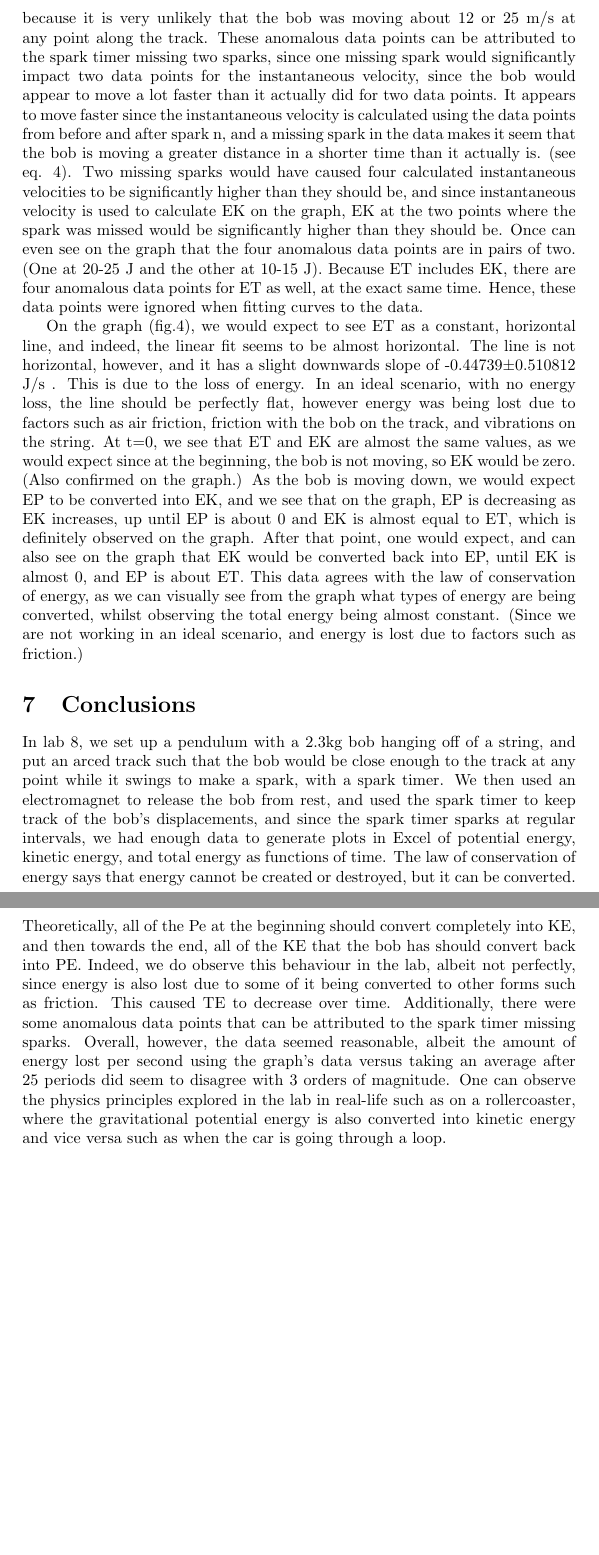
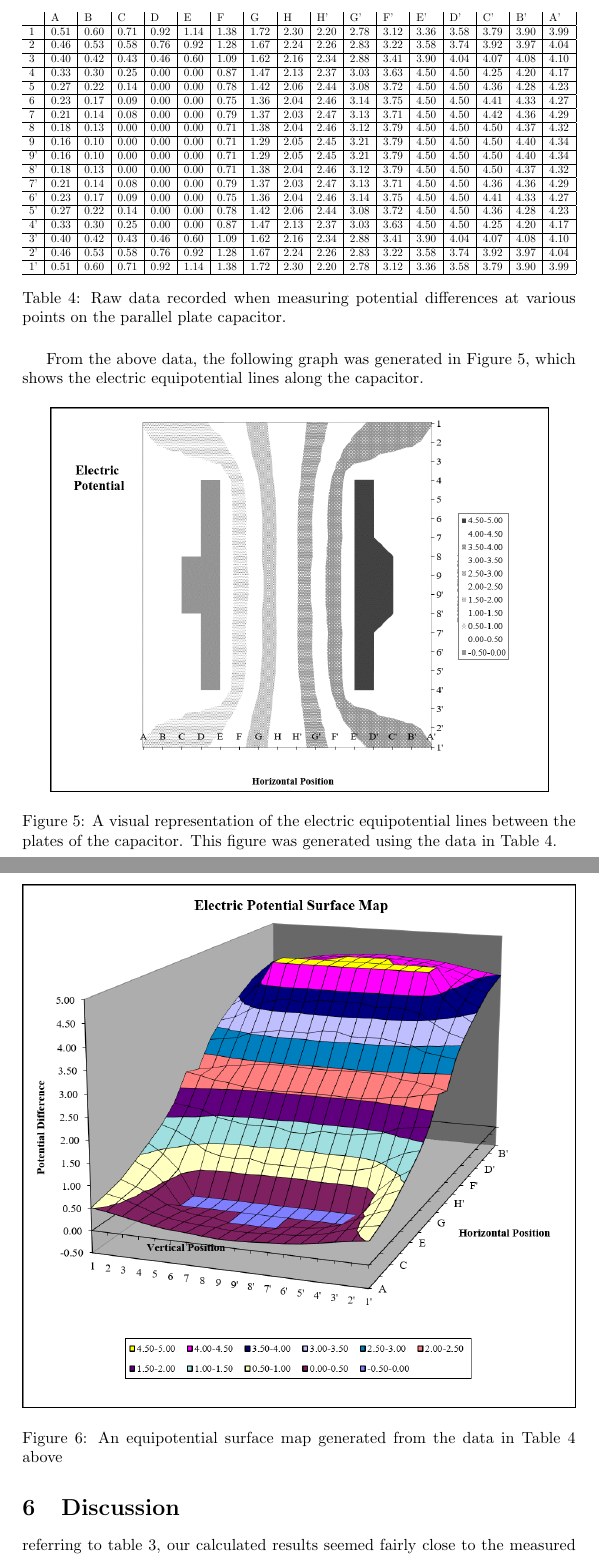
Before and after one commit to Arunscape/LaTeX-Stuff, a LaTeX document (Phys 230 Lab Reports/Experiment 1/Lab2.tex): two parts of pages 10 and 11 of 11 before the commit and two parts of pages 8 and 9 of 10 after it, joined at a grey line, cut at the place of the change, the shorter picture padded with empty space. Compiled offline with pdfLaTeX.

Commit message:
what a shit show

```diff
--- a/Phys 230 Lab Reports/Experiment 1/Lab2.tex
+++ b/Phys 230 Lab Reports/Experiment 1/Lab2.tex
@@ -290,4 +296,39 @@ answer questions in Discussion.\\
+\begin{table}[H]
+\centering
+\resizebox{\textwidth}{!}{%
+\begin{tabular}{l|l|l|l|l|l|l|l|l|l|l|l|l|l|l|l|l|}
+   & A    & B    & C    & D    & E    & F    & G    & H    & H'   & G'   & F'   & E'   & D'   & C'   & B'   & A'   \\ \hline
+1  & 0.51 & 0.60 & 0.71 & 0.92 & 1.14 & 1.38 & 1.72 & 2.30 & 2.20 & 2.78 & 3.12 & 3.36 & 3.58 & 3.79 & 3.90 & 3.99 \\ \hline
+2  & 0.46 & 0.53 & 0.58 & 0.76 & 0.92 & 1.28 & 1.67 & 2.24 & 2.26 & 2.83 & 3.22 & 3.58 & 3.74 & 3.92 & 3.97 & 4.04 \\ \hline
+3  & 0.40 & 0.42 & 0.43 & 0.46 & 0.60 & 1.09 & 1.62 & 2.16 & 2.34 & 2.88 & 3.41 & 3.90 & 4.04 & 4.07 & 4.08 & 4.10 \\ \hline
+4  & 0.33 & 0.30 & 0.25 & 0.00 & 0.00 & 0.87 & 1.47 & 2.13 & 2.37 & 3.03 & 3.63 & 4.50 & 4.50 & 4.25 & 4.20 & 4.17 \\ \hline
+5  & 0.27 & 0.22 & 0.14 & 0.00 & 0.00 & 0.78 & 1.42 & 2.06 & 2.44 & 3.08 & 3.72 & 4.50 & 4.50 & 4.36 & 4.28 & 4.23 \\ \hline
+6  & 0.23 & 0.17 & 0.09 & 0.00 & 0.00 & 0.75 & 1.36 & 2.04 & 2.46 & 3.14 & 3.75 & 4.50 & 4.50 & 4.41 & 4.33 & 4.27 \\ \hline
+7  & 0.21 & 0.14 & 0.08 & 0.00 & 0.00 & 0.79 & 1.37 & 2.03 & 2.47 & 3.13 & 3.71 & 4.50 & 4.50 & 4.42 & 4.36 & 4.29 \\ \hline
+8  & 0.18 & 0.13 & 0.00 & 0.00 & 0.00 & 0.71 & 1.38 & 2.04 & 2.46 & 3.12 & 3.79 & 4.50 & 4.50 & 4.50 & 4.37 & 4.32 \\ \hline
+9  & 0.16 & 0.10 & 0.00 & 0.00 & 0.00 & 0.71 & 1.29 & 2.05 & 2.45 & 3.21 & 3.79 & 4.50 & 4.50 & 4.50 & 4.40 & 4.34 \\ \hline
+9' & 0.16 & 0.10 & 0.00 & 0.00 & 0.00 & 0.71 & 1.29 & 2.05 & 2.45 & 3.21 & 3.79 & 4.50 & 4.50 & 4.50 & 4.40 & 4.34 \\ \hline
+8' & 0.18 & 0.13 & 0.00 & 0.00 & 0.00 & 0.71 & 1.38 & 2.04 & 2.46 & 3.12 & 3.79 & 4.50 & 4.50 & 4.50 & 4.37 & 4.32 \\ \hline
+7' & 0.21 & 0.14 & 0.08 & 0.00 & 0.00 & 0.79 & 1.37 & 2.03 & 2.47 & 3.13 & 3.71 & 4.50 & 4.50 & 4.36 & 4.36 & 4.29 \\ \hline
+6' & 0.23 & 0.17 & 0.09 & 0.00 & 0.00 & 0.75 & 1.36 & 2.04 & 2.46 & 3.14 & 3.75 & 4.50 & 4.50 & 4.41 & 4.33 & 4.27 \\ \hline
+5' & 0.27 & 0.22 & 0.14 & 0.00 & 0.00 & 0.78 & 1.42 & 2.06 & 2.44 & 3.08 & 3.72 & 4.50 & 4.50 & 4.36 & 4.28 & 4.23 \\ \hline
+4' & 0.33 & 0.30 & 0.25 & 0.00 & 0.00 & 0.87 & 1.47 & 2.13 & 2.37 & 3.03 & 3.63 & 4.50 & 4.50 & 4.25 & 4.20 & 4.17 \\ \hline
+3' & 0.40 & 0.42 & 0.43 & 0.46 & 0.60 & 1.09 & 1.62 & 2.16 & 2.34 & 2.88 & 3.41 & 3.90 & 4.04 & 4.07 & 4.08 & 4.10 \\ \hline
+2' & 0.46 & 0.53 & 0.58 & 0.76 & 0.92 & 1.28 & 1.67 & 2.24 & 2.26 & 2.83 & 3.22 & 3.58 & 3.74 & 3.92 & 3.97 & 4.04 \\ \hline
+1' & 0.51 & 0.60 & 0.71 & 0.92 & 1.14 & 1.38 & 1.72 & 2.30 & 2.20 & 2.78 & 3.12 & 3.36 & 3.58 & 3.79 & 3.90 & 3.99 \\ \hline
+\end{tabular}%
+}
+\caption{Raw data recorded when measuring potential differences at various points on the parallel plate capacitor.}
+\end{table}
 
+From the above data, the following graph was generated in Figure 5, which shows the electric
+equipotential lines along the capacitor.
+
+\begin{figure}[H]
+  \centering
+  \includegraphics[width=.9\textwidth]{chart2.png}
+  \caption{A visual representation of the electric equipotential lines between the plates of the capacitor. This figure was generated using the data in Table 4.}
+\end{figure}
 
 
 \begin{figure}[H]
@@ -301 +336,2 @@ answer questions in Discussion.\\
   \includegraphics[width=\textwidth]{chart3.png}
+  \caption{An equipotential surface map generated from the data in Table 4 above}
@@ -305,4 +340,4 @@ answer questions in Discussion.\\
 
 
 \section{Discussion}
-The results from the lab overall seemed reasonable, because the data fit pretty nicely to the curves that we expected them to in the graph. ET was fit to a linear curve, and EK and EP were fit to quadratic curves.  (Fig.2).  The value calculated for energy loss per second from the graph (-0.44739±0.510812 J/s) does not agree within error of the expected value we calculated (0.00161 J/s) which was calculated by measuring the initial and final displacement of the bob on the pendulum after 25 periods, finding the initial and final potential energies, calculating the total time for 25 periods, and then finding the average energy loss per second. The calculated value from the graph is 3 orders of magnitude different. However, given that the slope of the graph(fig.4) seemed almost flat, the data still seems somewhat reasonable.
+referring to table 3, our calculated results seemed fairly close to the measured
@@ -309,9 +348,15 @@ The results from the lab overall seemed reasonable, because the data fit pretty
 
-We did, however have to omit 4 anomalous data points from the curve fits, because it is very unlikely that the bob was moving about 12 or 25 m/s at any point along the track. These anomalous data points can be attributed to the spark timer missing two sparks, since one missing spark would significantly impact two data points for the instantaneous velocity, since the bob would appear to move a lot faster than it actually did for two data points. It appears to move faster since the instantaneous velocity is calculated using the data points from before and after spark n, and a missing spark in the data makes it seem that the bob is moving a greater distance in a shorter time than it actually is. (see eq. 4). Two missing sparks would have caused four calculated instantaneous velocities to be significantly higher than they should be, and since instantaneous velocity is used to calculate EK on the graph, EK at the two points where the spark was missed would be significantly higher than they should be. Once can even see on the graph that the four anomalous data points are in pairs of two. (One at 20-25 J and the other at 10-15 J). Because ET includes EK, there are four anomalous data points for ET as well, at the exact same time.  Hence, these data points were ignored when fitting curves to the data.
-
-On the graph (fig.4), we would expect to see ET as a constant, horizontal line, and indeed, the linear fit seems to be almost horizontal. The line is not horizontal, however, and it has a slight downwards slope of -0.44739±0.510812 J/s . This is due to the loss of energy. In an ideal scenario, with no energy loss, the line should be perfectly flat, however energy was being lost due to factors such as air friction, friction with the bob on the track, and vibrations on the string. At t=0, we see that ET and EK are almost the same values, as we would expect since at the beginning, the bob is not moving, so EK would be zero. (Also confirmed on the graph.) As the bob is moving down, we would expect EP to be converted into EK, and we see that on the graph, EP is decreasing as EK increases, up until EP is about 0 and EK is almost equal to ET, which is definitely observed on the graph. After that point, one would expect, and can also see on the graph that EK would be converted back into EP, until EK is almost 0, and EP is about ET. This data agrees with the law of conservation of energy, as we can visually see from the graph what types of energy are being converted, whilst observing the total energy being almost constant. (Since we are not working in an ideal scenario, and energy is lost due to factors such as friction.)
+----
+% The results from the lab overall seemed reasonable, because the data fit pretty nicely to the curves that we expected them to in the graph. ET was fit to a linear curve, and EK and EP were fit to quadratic curves.  (Fig.2).  The value calculated for energy loss per second from the graph (-0.44739±0.510812 J/s) does not agree within error of the expected value we calculated (0.00161 J/s) which was calculated by measuring the initial and final displacement of the bob on the pendulum after 25 periods, finding the initial and final potential energies, calculating the total time for 25 periods, and then finding the average energy loss per second. The calculated value from the graph is 3 orders of magnitude different. However, given that the slope of the graph(fig.4) seemed almost flat, the data still seems somewhat reasonable.
+%
+% We did, however have to omit 4 anomalous data points from the curve fits, because it is very unlikely that the bob was moving about 12 or 25 m/s at any point along the track. These anomalous data points can be attributed to the spark timer missing two sparks, since one missing spark would significantly impact two data points for the instantaneous velocity, since the bob would appear to move a lot faster than it actually did for two data points. It appears to move faster since the instantaneous velocity is calculated using the data points from before and after spark n, and a missing spark in the data makes it seem that the bob is moving a greater distance in a shorter time than it actually is. (see eq. 4). Two missing sparks would have caused four calculated instantaneous velocities to be significantly higher than they should be, and since instantaneous velocity is used to calculate EK on the graph, EK at the two points where the spark was missed would be significantly higher than they should be. Once can even see on the graph that the four anomalous data points are in pairs of two. (One at 20-25 J and the other at 10-15 J). Because ET includes EK, there are four anomalous data points for ET as well, at the exact same time.  Hence, these data points were ignored when fitting curves to the data.
+%
+% On the graph (fig.4), we would expect to see ET as a constant, horizontal line, and indeed, the linear fit seems to be almost horizontal. The line is not horizontal, however, and it has a slight downwards slope of -0.44739±0.510812 J/s . This is due to the loss of energy. In an ideal scenario, with no energy loss, the line should be perfectly flat, however energy was being lost due to factors such as air friction, friction with the bob on the track, and vibrations on the string. At t=0, we see that ET and EK are almost the same values, as we would expect since at the beginning, the bob is not moving, so EK would be zero. (Also confirmed on the graph.) As the bob is moving down, we would expect EP to be converted into EK, and we see that on the graph, EP is decreasing as EK increases, up until EP is about 0 and EK is almost equal to ET, which is definitely observed on the graph. After that point, one would expect, and can also see on the graph that EK would be converted back into EP, until EK is almost 0, and EP is about ET. This data agrees with the law of conservation of energy, as we can visually see from the graph what types of energy are being converted, whilst observing the total energy being almost constant. (Since we are not working in an ideal scenario, and energy is lost due to factors such as friction.)
 
 \section{Conclusions}
-  In lab 8, we set up a pendulum with a 2.3kg bob hanging off of a string, and put an arced track such that the bob would be close enough to the track at any point while it swings to make a spark, with a spark timer. We then used an electromagnet to release the bob from rest, and used the spark timer to keep track of the bob’s displacements, and since the spark timer sparks at regular intervals, we had enough data to generate plots in Excel of potential energy, kinetic energy, and total energy as functions of time. The law of conservation of energy says that energy cannot be created or destroyed, but it can be converted. Theoretically, all of the Pe at the beginning should convert completely into KE, and then towards the end, all of the KE that the bob has should convert back into PE. Indeed, we do observe this behaviour in the lab, albeit not perfectly, since energy is also lost due to some of it being converted to other forms such as friction. This caused TE to decrease over time. Additionally, there were some anomalous data points that can be attributed to the spark timer missing sparks. Overall, however, the data seemed reasonable, albeit the amount of energy lost per second using the graph’s data versus taking an average after 25 periods did seem to disagree with 3 orders of magnitude.  One can observe the physics principles explored in the lab in real-life such as on a rollercoaster, where the gravitational potential energy is also converted into kinetic energy and vice versa such as when the car is going through a loop.
+
+almost done
+actually I still have hours before I finish this :(((
+  % In lab 8, we set up a pendulum with a 2.3kg bob hanging off of a string, and put an arced track such that the bob would be close enough to the track at any point while it swings to make a spark, with a spark timer. We then used an electromagnet to release the bob from rest, and used the spark timer to keep track of the bob’s displacements, and since the spark timer sparks at regular intervals, we had enough data to generate plots in Excel of potential energy, kinetic energy, and total energy as functions of time. The law of conservation of energy says that energy cannot be created or destroyed, but it can be converted. Theoretically, all of the Pe at the beginning should convert completely into KE, and then towards the end, all of the KE that the bob has should convert back into PE. Indeed, we do observe this behaviour in the lab, albeit not perfectly, since energy is also lost due to some of it being converted to other forms such as friction. This caused TE to decrease over time. Additionally, there were some anomalous data points that can be attributed to the spark timer missing sparks. Overall, however, the data seemed reasonable, albeit the amount of energy lost per second using the graph’s data versus taking an average after 25 periods did seem to disagree with 3 orders of magnitude.  One can observe the physics principles explored in the lab in real-life such as on a rollercoaster, where the gravitational potential energy is also converted into kinetic energy and vice versa such as when the car is going through a loop.
 \bibliography{references}
 \end{document}
```
Also changed, not shown: Phys 230 Lab Reports/Experiment 1/Lab2.tex (65 more changed lines).
